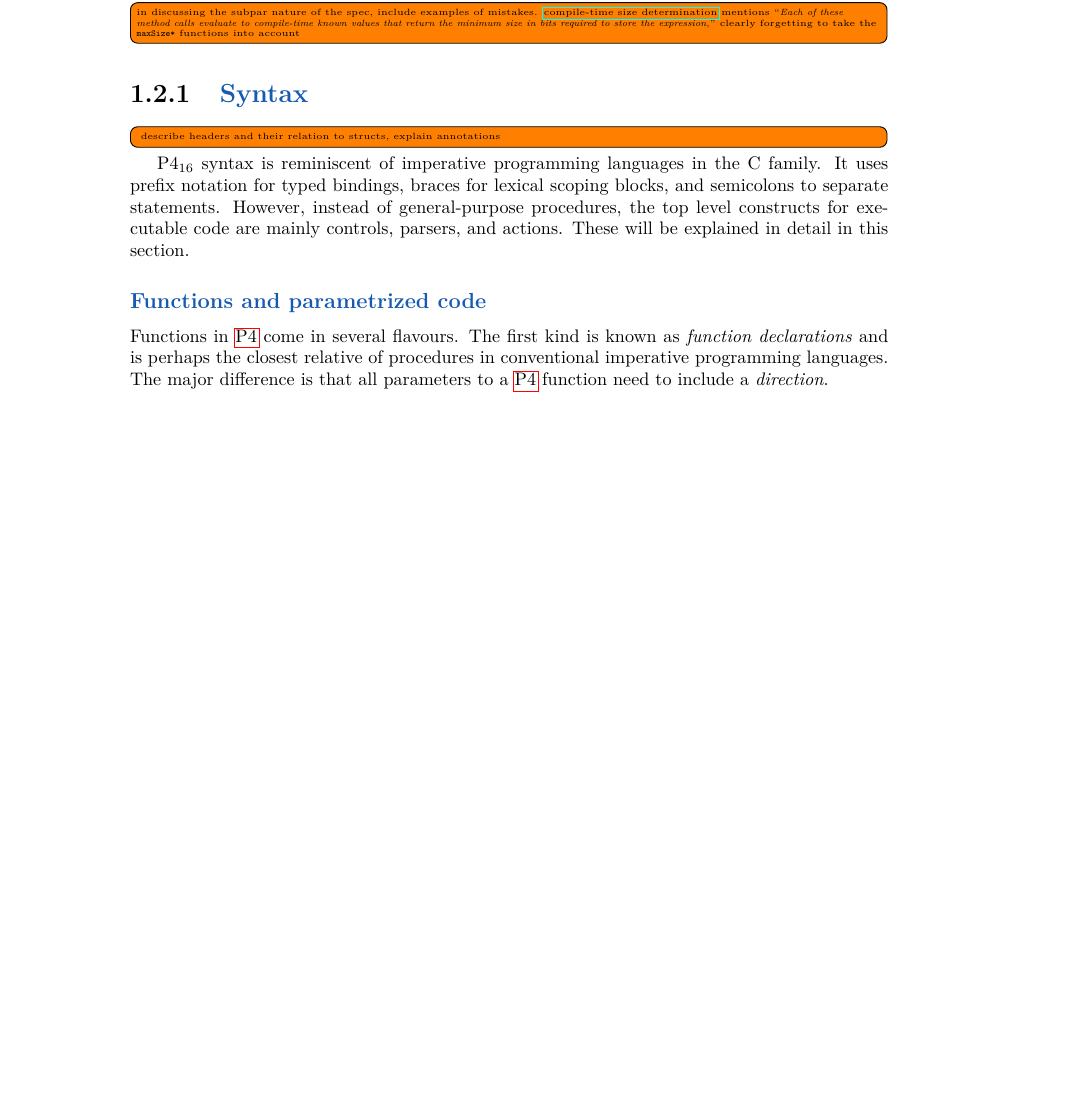
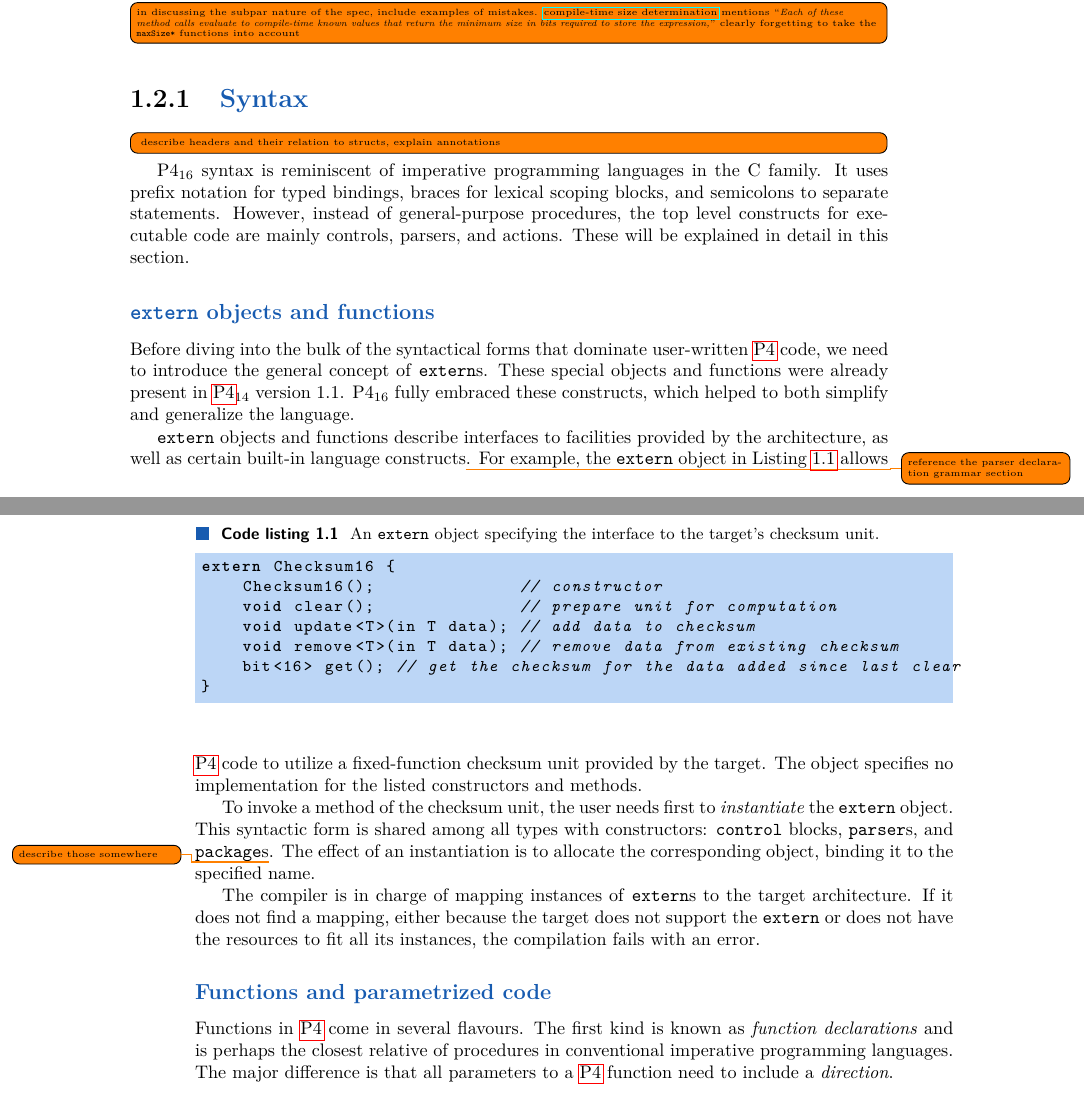
Before and after one commit to viluon/masters-thesis, a LaTeX thesis (ctufit-thesis.tex, which reads text/text.tex): part of page 19 of 41 before the commit and two parts of pages 19 and 20 of 41 after it, the two joined at a grey line, cut so that both start at the same text, the shorter picture padded with empty space. Compiled offline with pdfLaTeX.

Commit message:
Describe externs

```diff
--- a/text/text.tex
+++ b/text/text.tex
@@ -397,6 +397,53 @@ It uses prefix notation for typed bindings, braces for lexical scoping blocks,
 and semicolons to separate statements. However, instead of general-purpose
 procedures, the top level constructs for executable code are mainly controls,
 parsers, and actions. These will be explained in detail in this section.
+
+\subsubsection*{\texttt{extern} objects and functions}
+
+Before diving into the bulk of the syntactical forms that dominate user-written
+\acrshort{p4} code, we need to introduce the general concept of
+\texttt{extern}s. These special objects and functions were already present in
+\acrshort{p4}\textsubscript{14} version 1.1. \pfs fully embraced these
+constructs, which helped to both simplify and generalize the language.
+
+\texttt{extern} objects and functions describe interfaces to facilities provided
+by the architecture, as well as certain built-in language
+constructs\todo{reference the parser declaration grammar section}. For example,
+the \texttt{extern} object in Listing~\ref{lst:p4-extern-cksum} allows
+\acrshort{p4} code to utilize a fixed-function checksum unit provided by the
+target. The object specifies no implementation for the listed constructors and
+methods.
+
+To invoke a method of the checksum unit, the user needs first to
+\emph{instantiate} the \texttt{extern} object. This syntactic form is shared
+among all types with constructors: \texttt{control} blocks, \texttt{parser}s,
+and \texttt{package}s\todo{describe those somewhere}. The effect of an
+instantiation is to allocate the corresponding object, binding it to the
+specified name.
+
+The compiler is in charge of mapping instances of \texttt{extern}s to the target
+architecture. If it does not find a mapping, either because the target does not
+support the \texttt{extern} or does not have the resources to fit all its
+instances, the compilation fails with an error.
+
+\begin{lstlisting}[
+	caption={~An \texttt{extern} object specifying the interface to the target's checksum unit.},
+	label=lst:p4-extern-cksum,
+	captionpos=t,
+	tabsize=4,
+	float,
+	abovecaptionskip=-\medskipamount,
+	belowcaptionskip=\medskipamount,
+	language=c
+]
+extern Checksum16 {
+	Checksum16();              // constructor
+	void clear();              // prepare unit for computation
+	void update<T>(in T data); // add data to checksum
+	void remove<T>(in T data); // remove data from existing checksum
+	bit<16> get(); // get the checksum for the data added since last clear
+}
+\end{lstlisting}
 
 \subsubsection*{Functions and parametrized code}
 
```
